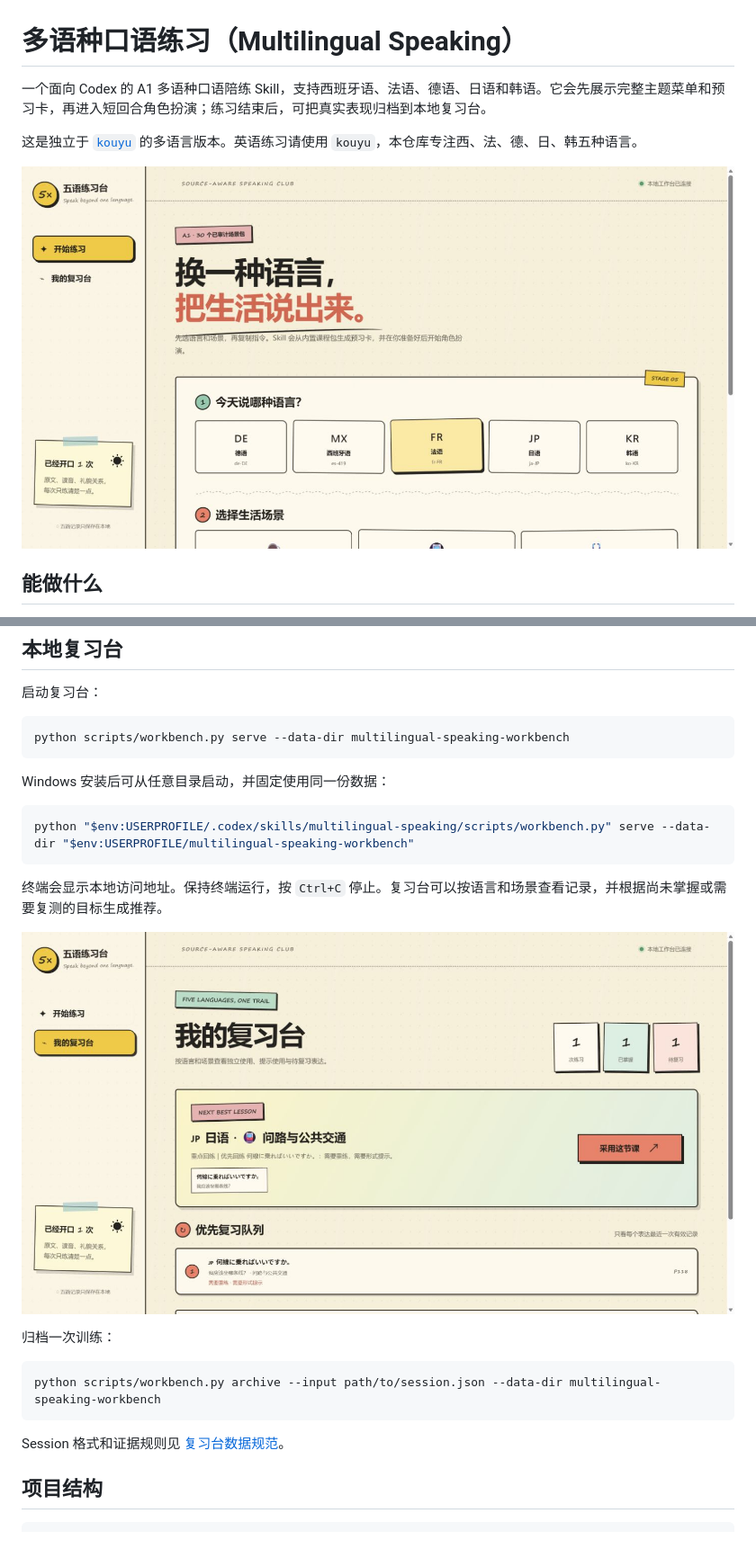
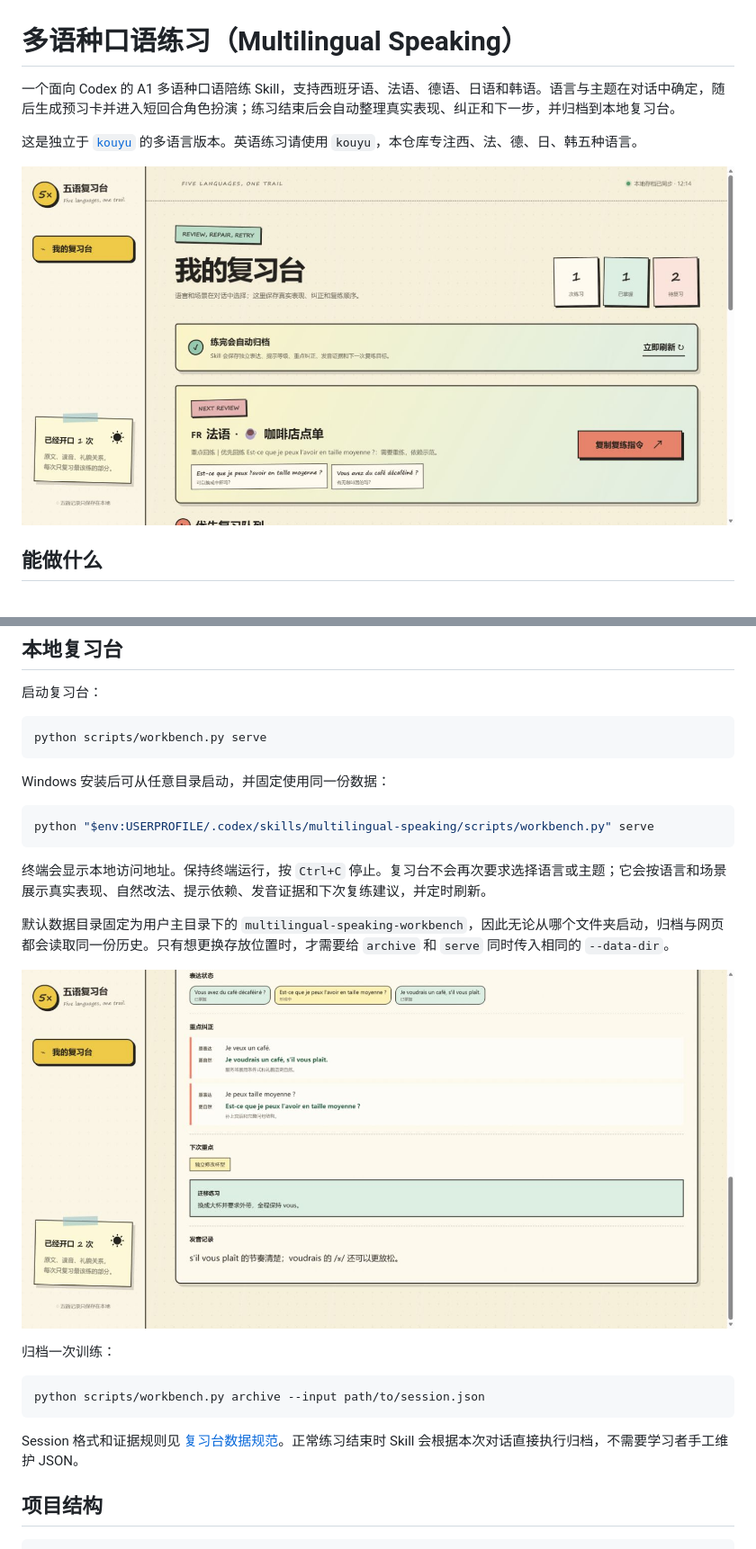
Before and after one commit to maverickgao8848/multilingual-speaking, a Markdown page: README.md, 2 parts joined by grey strips. Shown at 90% size. Drawn GitHub-style; pictures changed too: docs/screenshots/practice.png, docs/screenshots/review.png.

Commit message:
Make the workbench review-only

````diff
--- a/README.md
+++ b/README.md
@@ -1,6 +1,6 @@
 # 多语种口语练习（Multilingual Speaking）
 
-一个面向 Codex 的 A1 多语种口语陪练 Skill，支持西班牙语、法语、德语、日语和韩语。它会先展示完整主题菜单和预习卡，再进入短回合角色扮演；练习结束后，可把真实表现归档到本地复习台。
+一个面向 Codex 的 A1 多语种口语陪练 Skill，支持西班牙语、法语、德语、日语和韩语。语言与主题在对话中确定，随后生成预习卡并进入短回合角色扮演；练习结束后会自动整理真实表现、纠正和下一步，并归档到本地复习台。
 
 这是独立于 [`kouyu`](https://github.com/maverickgao8848/kouyu) 的多语言版本。英语练习请使用 `kouyu`，本仓库专注西、法、德、日、韩五种语言。
 
@@ -76,26 +76,28 @@ python scripts/materials.py card --language ja --scene directions --duration 20
 启动复习台：
 
 ```bash
-python scripts/workbench.py serve --data-dir multilingual-speaking-workbench
+python scripts/workbench.py serve
 ```
 
 Windows 安装后可从任意目录启动，并固定使用同一份数据：
 
 ```powershell
-python "$env:USERPROFILE/.codex/skills/multilingual-speaking/scripts/workbench.py" serve --data-dir "$env:USERPROFILE/multilingual-speaking-workbench"
+python "$env:USERPROFILE/.codex/skills/multilingual-speaking/scripts/workbench.py" serve
 ```
 
-终端会显示本地访问地址。保持终端运行，按 `Ctrl+C` 停止。复习台可以按语言和场景查看记录，并根据尚未掌握或需要复测的目标生成推荐。
+终端会显示本地访问地址。保持终端运行，按 `Ctrl+C` 停止。复习台不会再次要求选择语言或主题；它会按语言和场景展示真实表现、自然改法、提示依赖、发音证据和下次复练建议，并定时刷新。
+
+默认数据目录固定为用户主目录下的 `multilingual-speaking-workbench`，因此无论从哪个文件夹启动，归档与网页都会读取同一份历史。只有想更换存放位置时，才需要给 `archive` 和 `serve` 同时传入相同的 `--data-dir`。
 
 ![多语种复习台](docs/screenshots/review.png)
 
 归档一次训练：
 
 ```bash
-python scripts/workbench.py archive --input path/to/session.json --data-dir multilingual-speaking-workbench
+python scripts/workbench.py archive --input path/to/session.json
 ```
 
-Session 格式和证据规则见 [复习台数据规范](references/workbench-data.md)。
+Session 格式和证据规则见 [复习台数据规范](references/workbench-data.md)。正常练习结束时 Skill 会根据本次对话直接执行归档，不需要学习者手工维护 JSON。
 
 ## 项目结构
 
````
Also changed, not shown: other parts of README.md (+1 -1 lines), SKILL.md (+3 -4 lines), references/workbench-data.md (+7 -5 lines), 4 other files.
